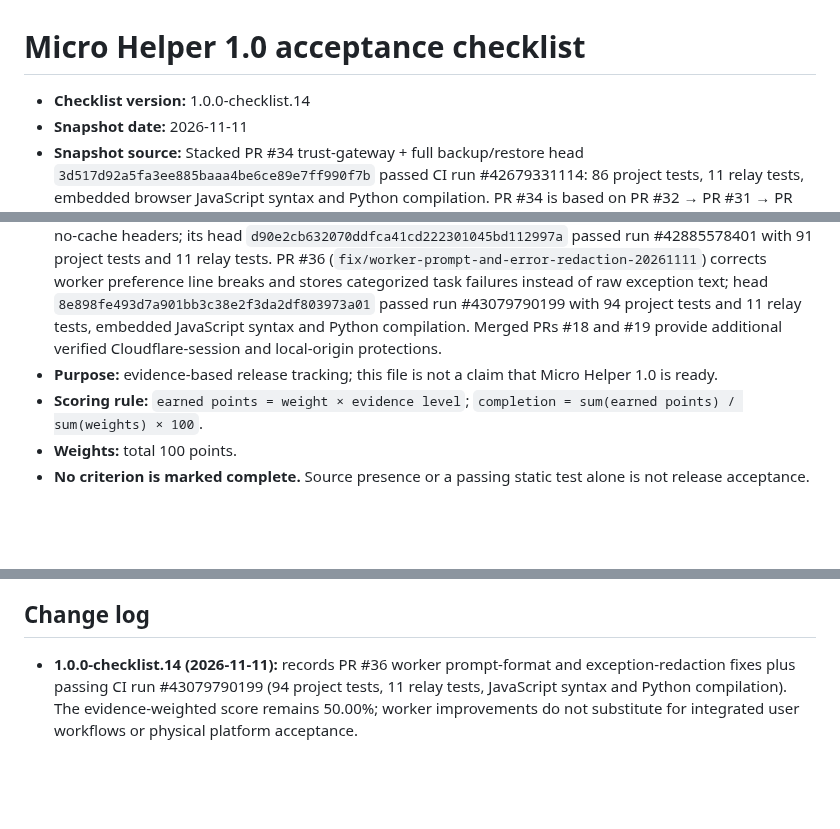
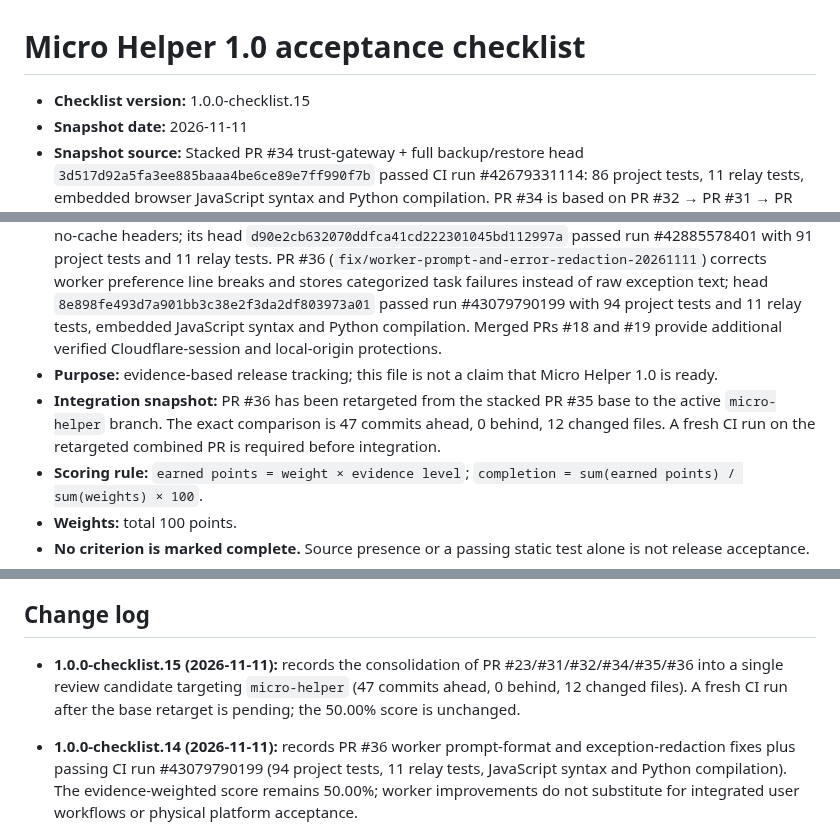
Before and after one commit to dominixe2/springtrap-, a Markdown page: docs/MICRO_HELPER_1_0_CHECKLIST.md, 3 parts joined by grey strips. Rendered like a GitHub page; blank space fills up the shorter version.

Commit message:
docs: record consolidated Micro Helper review candidate

```diff
--- a/docs/MICRO_HELPER_1_0_CHECKLIST.md
+++ b/docs/MICRO_HELPER_1_0_CHECKLIST.md
@@ -1,9 +1,10 @@
 # Micro Helper 1.0 acceptance checklist
 
-- **Checklist version:** 1.0.0-checklist.14
+- **Checklist version:** 1.0.0-checklist.15
 - **Snapshot date:** 2026-11-11
 - **Snapshot source:** Stacked PR #34 trust-gateway + full backup/restore head `3d517d92a5fa3ee885baaa4be6ce89e7ff990f7b` passed CI run #42679331114: 86 project tests, 11 relay tests, embedded browser JavaScript syntax and Python compilation. PR #34 is based on PR #32 → PR #31 → PR #23 and remains unmerged. PR #25 remains a separate backup/restore implementation reference. Separate PR #33 (`security/render-relay-session-guards`) adds protections to the active Render relay source and passed Micro Helper run #42636316961 plus Cloudflare Relay Checks run #42636316955. PR #35 (`security/backup-export-warning-20261110`) extends the stack with explicit plaintext-export warnings and no-cache headers; its head `d90e2cb632070ddfca41cd222301045bd112997a` passed run #42885578401 with 91 project tests and 11 relay tests. PR #36 (`fix/worker-prompt-and-error-redaction-20261111`) corrects worker preference line breaks and stores categorized task failures instead of raw exception text; head `8e898fe493d7a901bb3c38e2f3da2df803973a01` passed run #43079790199 with 94 project tests and 11 relay tests, embedded JavaScript syntax and Python compilation. Merged PRs #18 and #19 provide additional verified Cloudflare-session and local-origin protections.
 - **Purpose:** evidence-based release tracking; this file is not a claim that Micro Helper 1.0 is ready.
+- **Integration snapshot:** PR #36 has been retargeted from the stacked PR #35 base to the active `micro-helper` branch. The exact comparison is 47 commits ahead, 0 behind, 12 changed files. A fresh CI run on the retargeted combined PR is required before integration.
 - **Scoring rule:** `earned points = weight × evidence level`; `completion = sum(earned points) / sum(weights) × 100`.
 - **Weights:** total 100 points.
 - **No criterion is marked complete.** Source presence or a passing static test alone is not release acceptance.
@@ -72,6 +73,8 @@ A level may be raised only when new implementation and evidence are linked in th
 
 ## Change log
 
+- **1.0.0-checklist.15 (2026-11-11):** records the consolidation of PR #23/#31/#32/#34/#35/#36 into a single review candidate targeting `micro-helper` (47 commits ahead, 0 behind, 12 changed files). A fresh CI run after the base retarget is pending; the 50.00% score is unchanged.
+
 - **1.0.0-checklist.14 (2026-11-11):** records PR #36 worker prompt-format and exception-redaction fixes plus passing CI run #43079790199 (94 project tests, 11 relay tests, JavaScript syntax and Python compilation). The evidence-weighted score remains 50.00%; worker improvements do not substitute for integrated user workflows or physical platform acceptance.
 
 - **1.0.0-checklist.13 (2026-11-10):** records PR #35's plaintext-export warnings, private-response cache controls, and regression coverage for the body-limit middleware's early 413 response. GitHub Actions run #42885578401 passed 91 project tests and 11 relay tests. The score remains 50.00% because the stacked PRs are unmerged and platform, hosted-sync and live pairing acceptance remain incomplete.
```
